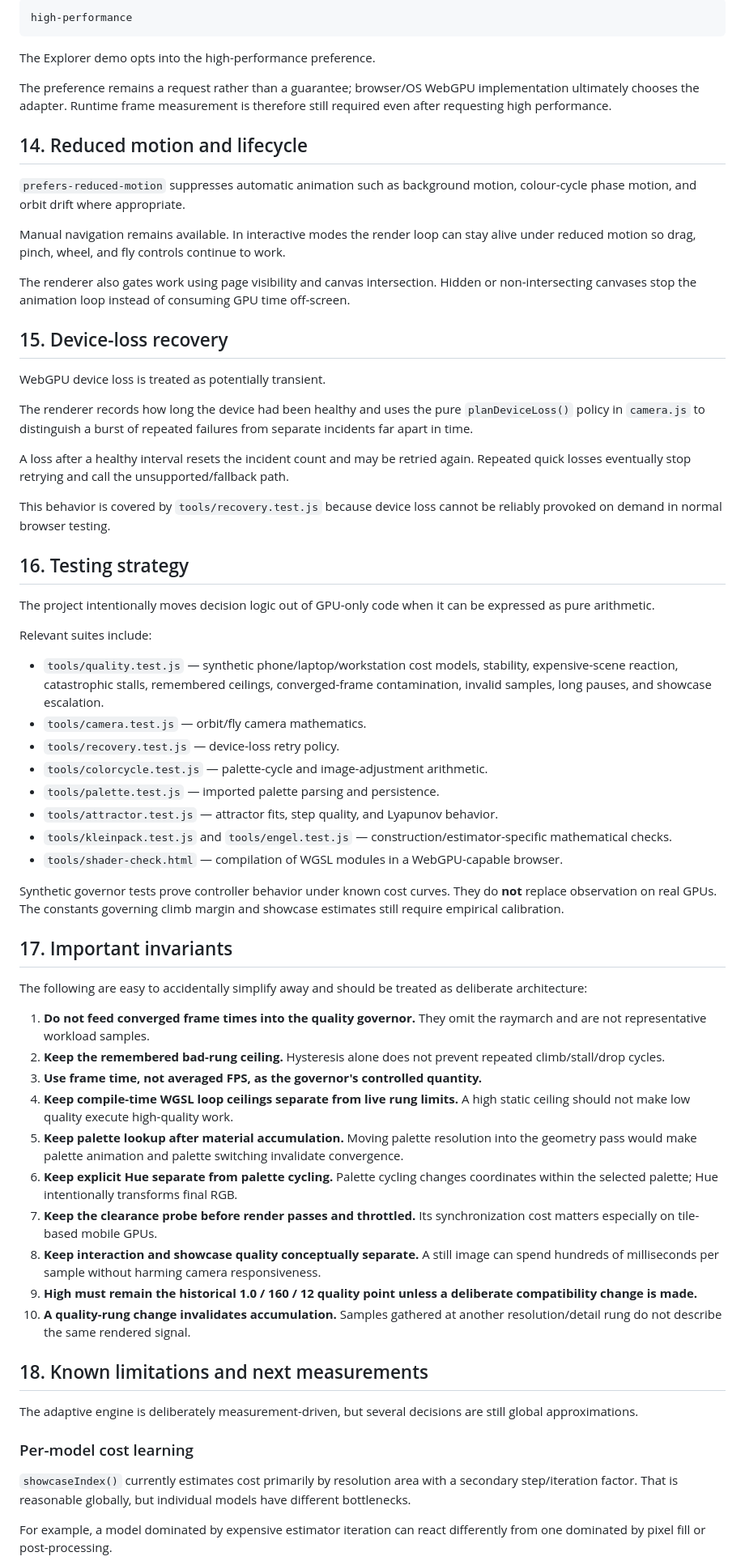
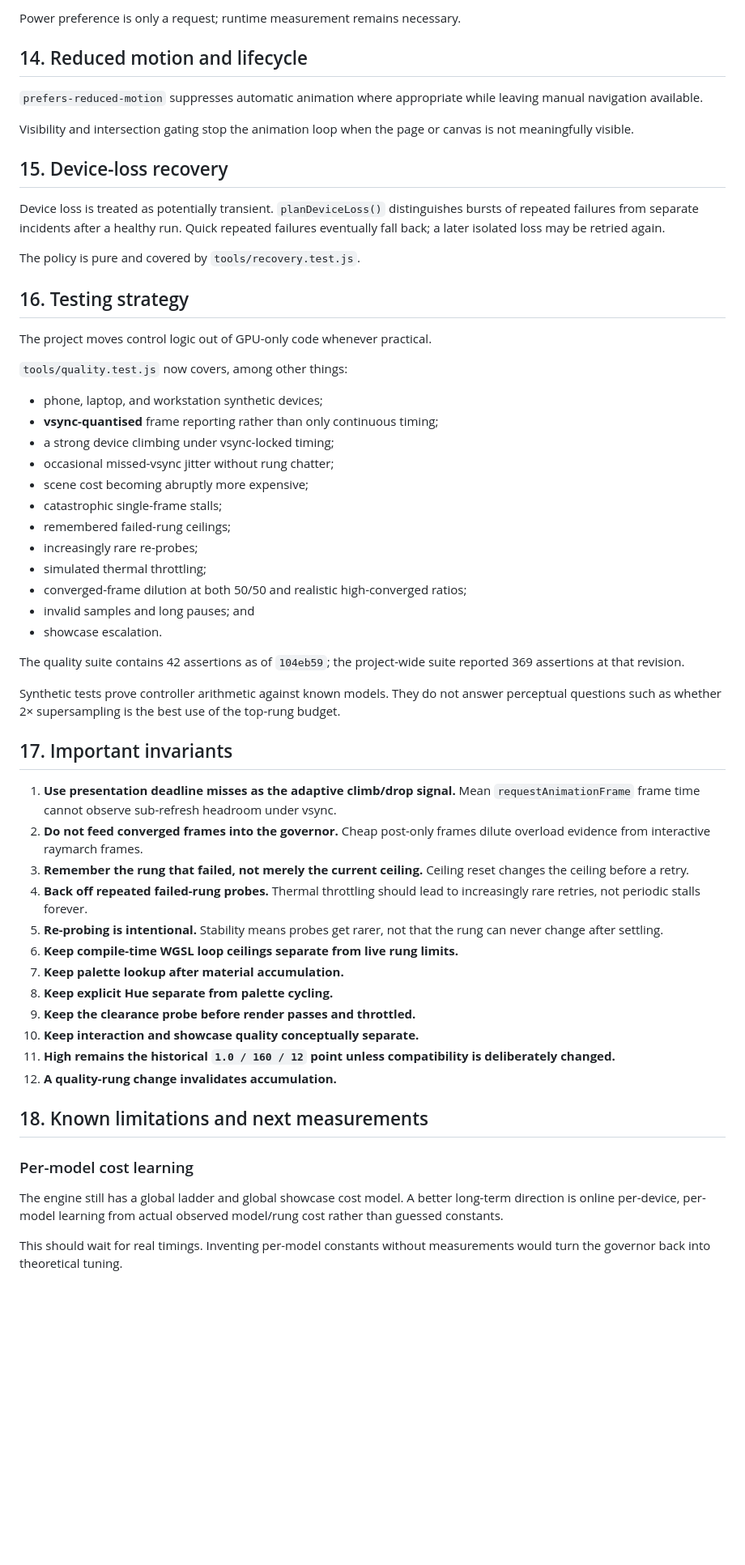
Before and after one commit to Edulus/webgpu-fractal-modeler, a Markdown page: docs/RENDERING_ENGINE.md, the part around one of its changes. Shown at 81% size. GitHub-like rendering; blank space fills up the shorter version.

Commit message:
Update rendering-engine docs for vsync-aware quality governor

````diff
--- a/docs/RENDERING_ENGINE.md
+++ b/docs/RENDERING_ENGINE.md
@@ -418,69 +347,61 @@ which requests:
 
-```text
-high-performance
-```
-
-The Explorer demo opts into the high-performance preference.
-
-The preference remains a request rather than a guarantee; browser/OS WebGPU implementation ultimately chooses the adapter. Runtime frame measurement is therefore still required even after requesting high performance.
+Power preference is only a request; runtime measurement remains necessary.
 
 ## 14. Reduced motion and lifecycle
 
-`prefers-reduced-motion` suppresses automatic animation such as background motion, colour-cycle phase motion, and orbit drift where appropriate.
+`prefers-reduced-motion` suppresses automatic animation where appropriate while leaving manual navigation available.
 
-Manual navigation remains available. In interactive modes the render loop can stay alive under reduced motion so drag, pinch, wheel, and fly controls continue to work.
-
-The renderer also gates work using page visibility and canvas intersection. Hidden or non-intersecting canvases stop the animation loop instead of consuming GPU time off-screen.
+Visibility and intersection gating stop the animation loop when the page or canvas is not meaningfully visible.
 
 ## 15. Device-loss recovery
 
-WebGPU device loss is treated as potentially transient.
+Device loss is treated as potentially transient. `planDeviceLoss()` distinguishes bursts of repeated failures from separate incidents after a healthy run. Quick repeated failures eventually fall back; a later isolated loss may be retried again.
 
-The renderer records how long the device had been healthy and uses the pure `planDeviceLoss()` policy in `camera.js` to distinguish a burst of repeated failures from separate incidents far apart in time.
-
-A loss after a healthy interval resets the incident count and may be retried again. Repeated quick losses eventually stop retrying and call the unsupported/fallback path.
-
-This behavior is covered by `tools/recovery.test.js` because device loss cannot be reliably provoked on demand in normal browser testing.
+The policy is pure and covered by `tools/recovery.test.js`.
 
 ## 16. Testing strategy
 
-The project intentionally moves decision logic out of GPU-only code when it can be expressed as pure arithmetic.
+The project moves control logic out of GPU-only code whenever practical.
 
-Relevant suites include:
+`tools/quality.test.js` now covers, among other things:
 
-- `tools/quality.test.js` — synthetic phone/laptop/workstation cost models, stability, expensive-scene reaction, catastrophic stalls, remembered ceilings, converged-frame contamination, invalid samples, long pauses, and showcase escalation.
-- `tools/camera.test.js` — orbit/fly camera mathematics.
-- `tools/recovery.test.js` — device-loss retry policy.
-- `tools/colorcycle.test.js` — palette-cycle and image-adjustment arithmetic.
-- `tools/palette.test.js` — imported palette parsing and persistence.
-- `tools/attractor.test.js` — attractor fits, step quality, and Lyapunov behavior.
-- `tools/kleinpack.test.js` and `tools/engel.test.js` — construction/estimator-specific mathematical checks.
-- `tools/shader-check.html` — compilation of WGSL modules in a WebGPU-capable browser.
+- phone, laptop, and workstation synthetic devices;
+- **vsync-quantised** frame reporting rather than only continuous timing;
+- a strong device climbing under vsync-locked timing;
+- occasional missed-vsync jitter without rung chatter;
+- scene cost becoming abruptly more expensive;
+- catastrophic single-frame stalls;
+- remembered failed-rung ceilings;
+- increasingly rare re-probes;
+- simulated thermal throttling;
+- converged-frame dilution at both 50/50 and realistic high-converged ratios;
+- invalid samples and long pauses; and
+- showcase escalation.
 
-Synthetic governor tests prove controller behavior under known cost curves. They do **not** replace observation on real GPUs. The constants governing climb margin and showcase estimates still require empirical calibration.
+The quality suite contains 42 assertions as of `104eb59`; the project-wide suite reported 369 assertions at that revision.
+
+Synthetic tests prove controller arithmetic against known models. They do not answer perceptual questions such as whether 2× supersampling is the best use of the top-rung budget.
 
 ## 17. Important invariants
 
-The following are easy to accidentally simplify away and should be treated as deliberate architecture:
-
-1. **Do not feed converged frame times into the quality governor.** They omit the raymarch and are not representative workload samples.
-2. **Keep the remembered bad-rung ceiling.** Hysteresis alone does not prevent repeated climb/stall/drop cycles.
-3. **Use frame time, not averaged FPS, as the governor's controlled quantity.**
-4. **Keep compile-time WGSL loop ceilings separate from live rung limits.** A high static ceiling should not make low quality execute high-quality work.
-5. **Keep palette lookup after material accumulation.** Moving palette resolution into the geometry pass would make palette animation and palette switching invalidate convergence.
-6. **Keep explicit Hue separate from palette cycling.** Palette cycling changes coordinates within the selected palette; Hue intentionally transforms final RGB.
-7. **Keep the clearance probe before render passes and throttled.** Its synchronization cost matters especially on tile-based mobile GPUs.
-8. **Keep interaction and showcase quality conceptually separate.** A still image can spend hundreds of milliseconds per sample without harming camera responsiveness.
-9. **High must remain the historical 1.0 / 160 / 12 quality point unless a deliberate compatibility change is made.**
-10. **A quality-rung change invalidates accumulation.** Samples gathered at another resolution/detail rung do not describe the same rendered signal.
+1. **Use presentation deadline misses as the adaptive climb/drop signal.** Mean `requestAnimationFrame` frame time cannot observe sub-refresh headroom under vsync.
+2. **Do not feed converged frames into the governor.** Cheap post-only frames dilute overload evidence from interactive raymarch frames.
+3. **Remember the rung that failed, not merely the current ceiling.** Ceiling reset changes the ceiling before a retry.
+4. **Back off repeated failed-rung probes.** Thermal throttling should lead to increasingly rare retries, not periodic stalls forever.
+5. **Re-probing is intentional.** Stability means probes get rarer, not that the rung can never change after settling.
+6. **Keep compile-time WGSL loop ceilings separate from live rung limits.**
+7. **Keep palette lookup after material accumulation.**
+8. **Keep explicit Hue separate from palette cycling.**
+9. **Keep the clearance probe before render passes and throttled.**
+10. **Keep interaction and showcase quality conceptually separate.**
+11. **High remains the historical `1.0 / 160 / 12` point unless compatibility is deliberately changed.**
+12. **A quality-rung change invalidates accumulation.**
 
 ## 18. Known limitations and next measurements
 
-The adaptive engine is deliberately measurement-driven, but several decisions are still global approximations.
-
 ### Per-model cost learning
 
-`showcaseIndex()` currently estimates cost primarily by resolution area with a secondary step/iteration factor. That is reasonable globally, but individual models have different bottlenecks.
+The engine still has a global ladder and global showcase cost model. A better long-term direction is online per-device, per-model learning from actual observed model/rung cost rather than guessed constants.
 
-For example, a model dominated by expensive estimator iteration can react differently from one dominated by pixel fill or post-processing.
+This should wait for real timings. Inventing per-model constants without measurements would turn the governor back into theoretical tuning.
 
````
Also changed, not shown: other parts of docs/RENDERING_ENGINE.md (+156 -232 lines).
